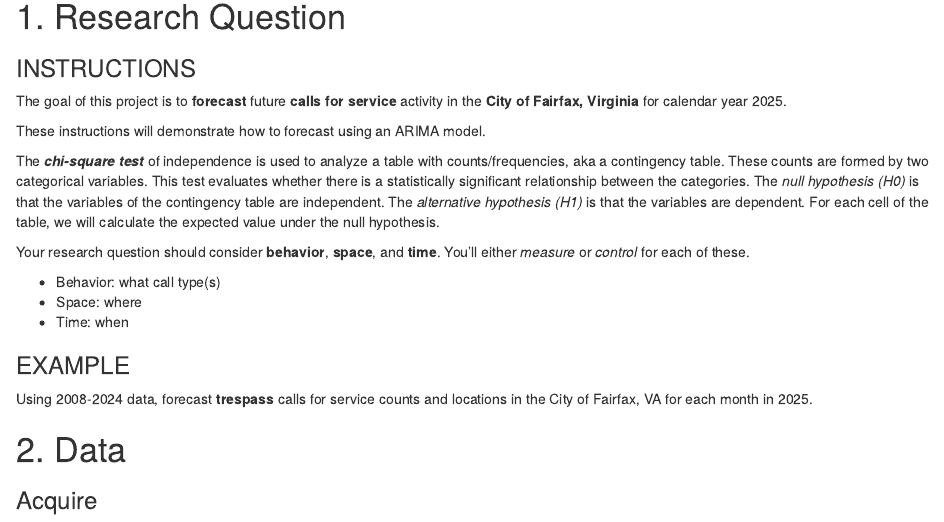
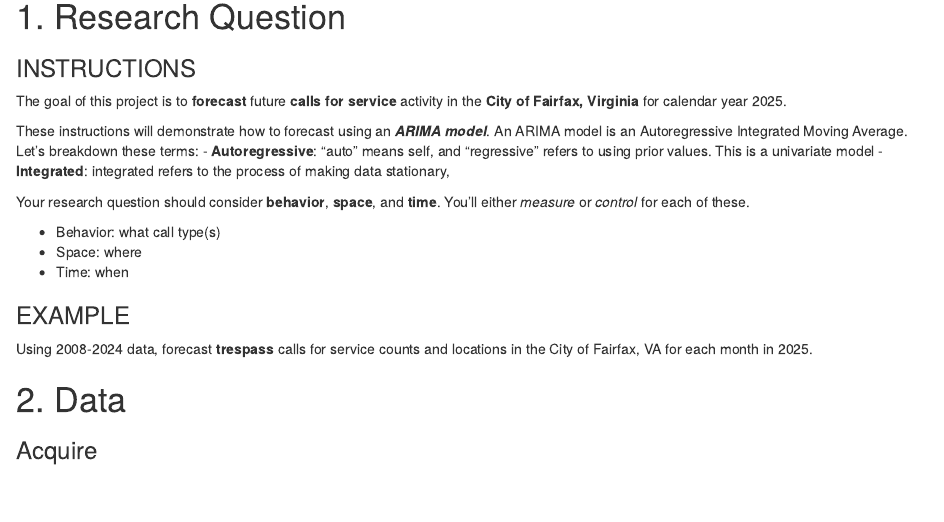
Before and after one commit to matthew-danna/criminal-justice-research-methods-data-analysis, an R Markdown document (scripts/2024 fall/CRIM 515 Final Project Template.Rmd): the page in a window 1100 px wide, from 200 px down. Rendered offline with R 4.5, knitr and Pandoc, with nearby package versions; drawn as R Markdown's standard HTML page in place of the format the file asks for; some code elsewhere in the file could not run offline.

Commit message:
Update CRIM 515 Final Project Template.Rmd

```diff
--- a/scripts/2024 fall/CRIM 515 Final Project Template.Rmd
+++ b/scripts/2024 fall/CRIM 515 Final Project Template.Rmd
@@ -18,9 +18,10 @@
 
 The goal of this project is to **forecast** future **calls for service** activity in the **City of Fairfax, Virginia** for calendar year 2025.
 
-These instructions will demonstrate how to forecast using an ARIMA model.
+These instructions will demonstrate how to forecast using an ***ARIMA model***. An ARIMA model is an Autoregressive Integrated Moving Average. Let's breakdown these terms:
+  - **Autoregressive**: "auto" means self, and "regressive" refers to using prior values. This is a univariate model
+  - **Integrated**: integrated refers to the process of making data stationary,
 
-The ***chi-square test*** of independence is used to analyze a table with counts/frequencies, aka a contingency table. These counts are formed by two categorical variables. This test evaluates whether there is a statistically significant relationship between the categories. The *null hypothesis (H0)* is that the variables of the contingency table are independent. The *alternative hypothesis (H1)* is that the variables are dependent. For each cell of the table, we will calculate the expected value under the null hypothesis.
 
 Your research question should consider **behavior**, **space**, and **time**. You'll either *measure* or *control* for each of these.
 
```
